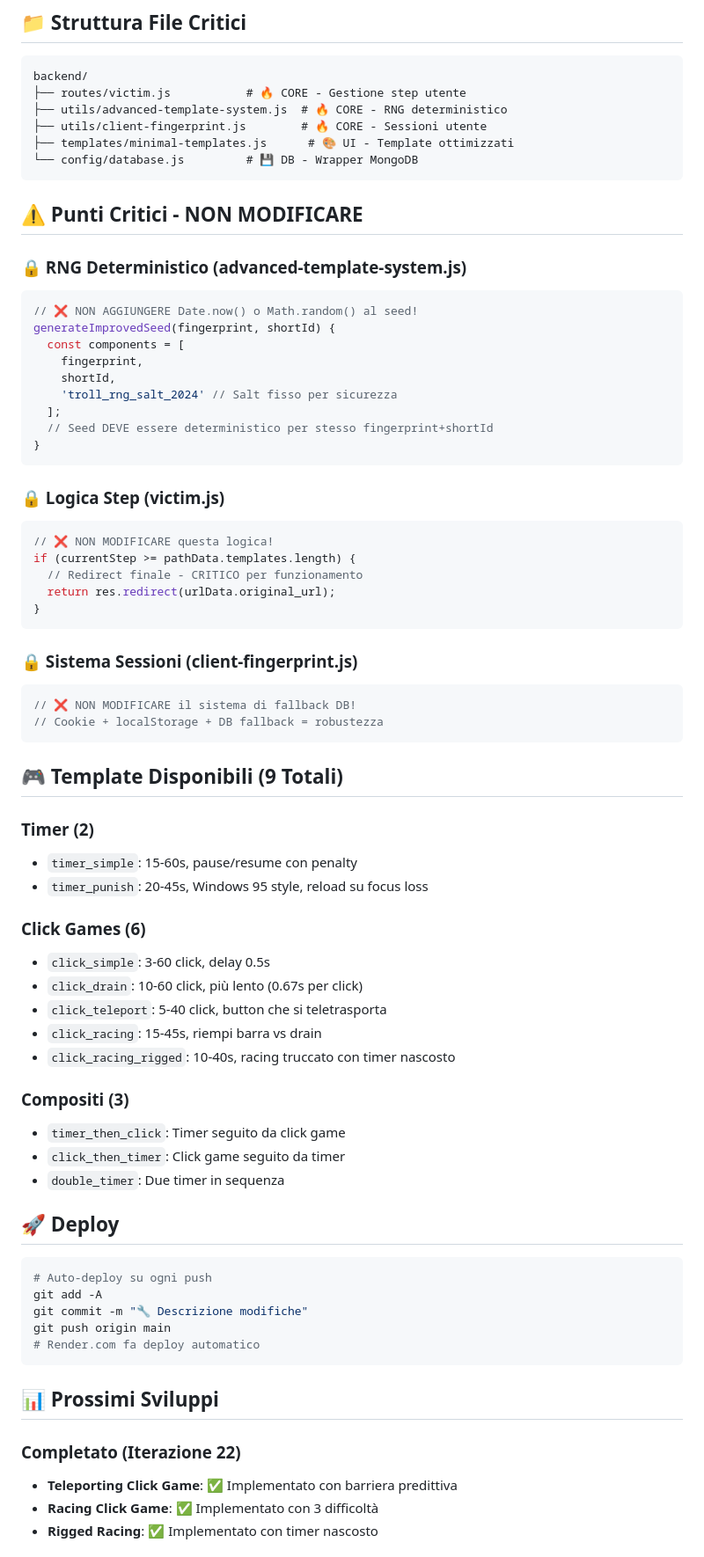
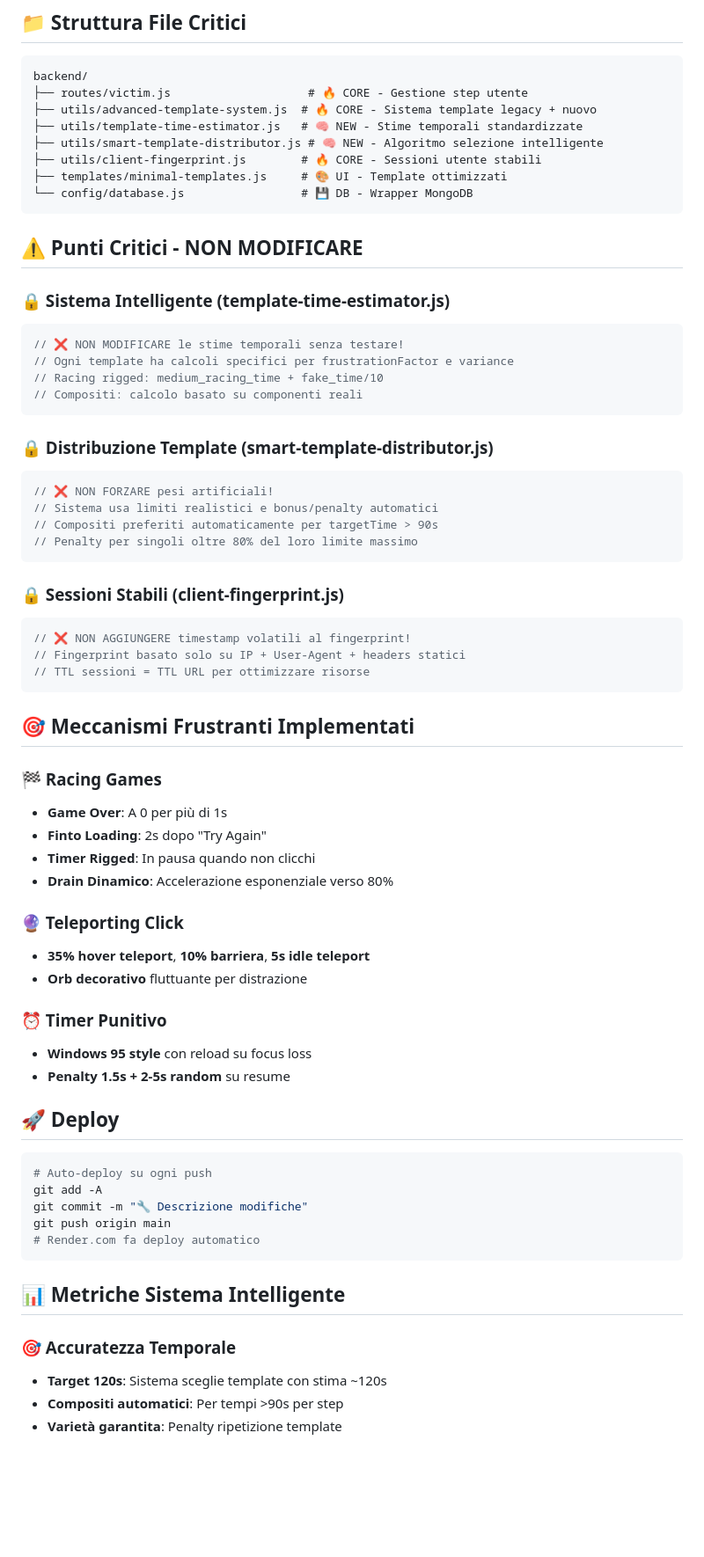
Before and after one commit to SeraphinFosfato/T.U.S.-URL-_Trollware, a Markdown page: README.md, the part around one of its changes. Shown at 88% size. Drawn GitHub-style; blank space fills up the shorter version.

Commit message:
📝 Update complete documentation with intelligent system

````diff
--- a/README.md
+++ b/README.md
@@ -51,60 +68,55 @@ node create-test-link.js   # Link generico
 
 ```
 backend/
-├── routes/victim.js           # 🔥 CORE - Gestione step utente
-├── utils/advanced-template-system.js  # 🔥 CORE - RNG deterministico
-├── utils/client-fingerprint.js        # 🔥 CORE - Sessioni utente
-├── templates/minimal-templates.js      # 🎨 UI - Template ottimizzati
-└── config/database.js         # 💾 DB - Wrapper MongoDB
+├── routes/victim.js                    # 🔥 CORE - Gestione step utente
+├── utils/advanced-template-system.js  # 🔥 CORE - Sistema template legacy + nuovo
+├── utils/template-time-estimator.js   # 🧠 NEW - Stime temporali standardizzate
+├── utils/smart-template-distributor.js # 🧠 NEW - Algoritmo selezione intelligente
+├── utils/client-fingerprint.js        # 🔥 CORE - Sessioni utente stabili
+├── templates/minimal-templates.js     # 🎨 UI - Template ottimizzati
+└── config/database.js                 # 💾 DB - Wrapper MongoDB
 ```
 
 ## ⚠️ Punti Critici - NON MODIFICARE
 
-### 🔒 RNG Deterministico (advanced-template-system.js)
+### 🔒 Sistema Intelligente (template-time-estimator.js)
 ```javascript
-// ❌ NON AGGIUNGERE Date.now() o Math.random() al seed!
-generateImprovedSeed(fingerprint, shortId) {
-  const components = [
-    fingerprint,
-    shortId,
-    'troll_rng_salt_2024' // Salt fisso per sicurezza
-  ];
-  // Seed DEVE essere deterministico per stesso fingerprint+shortId
-}
+// ❌ NON MODIFICARE le stime temporali senza testare!
+// Ogni template ha calcoli specifici per frustrationFactor e variance
+// Racing rigged: medium_racing_time + fake_time/10
+// Compositi: calcolo basato su componenti reali
 ```
 
-### 🔒 Logica Step (victim.js)
+### 🔒 Distribuzione Template (smart-template-distributor.js)
 ```javascript
-// ❌ NON MODIFICARE questa logica!
-if (currentStep >= pathData.templates.length) {
-  // Redirect finale - CRITICO per funzionamento
-  return res.redirect(urlData.original_url);
-}
+// ❌ NON FORZARE pesi artificiali!
+// Sistema usa limiti realistici e bonus/penalty automatici
+// Compositi preferiti automaticamente per targetTime > 90s
+// Penalty per singoli oltre 80% del loro limite massimo
 ```
 
-### 🔒 Sistema Sessioni (client-fingerprint.js)
+### 🔒 Sessioni Stabili (client-fingerprint.js)
 ```javascript
-// ❌ NON MODIFICARE il sistema di fallback DB!
-// Cookie + localStorage + DB fallback = robustezza
+// ❌ NON AGGIUNGERE timestamp volatili al fingerprint!
+// Fingerprint basato solo su IP + User-Agent + headers statici
+// TTL sessioni = TTL URL per ottimizzare risorse
 ```
 
-## 🎮 Template Disponibili (9 Totali)
+## 🎯 Meccanismi Frustranti Implementati
 
-### Timer (2)
-- `timer_simple`: 15-60s, pause/resume con penalty
-- `timer_punish`: 20-45s, Windows 95 style, reload su focus loss
+### 🏁 Racing Games
+- **Game Over**: A 0 per più di 1s
+- **Finto Loading**: 2s dopo "Try Again"
+- **Timer Rigged**: In pausa quando non clicchi
+- **Drain Dinamico**: Accelerazione esponenziale verso 80%
 
-### Click Games (6)
-- `click_simple`: 3-60 click, delay 0.5s
-- `click_drain`: 10-60 click, più lento (0.67s per click)
-- `click_teleport`: 5-40 click, button che si teletrasporta
-- `click_racing`: 15-45s, riempi barra vs drain
-- `click_racing_rigged`: 10-40s, racing truccato con timer nascosto
+### 🔮 Teleporting Click
+- **35% hover teleport**, **10% barriera**, **5s idle teleport**
+- **Orb decorativo** fluttuante per distrazione
 
-### Compositi (3)
-- `timer_then_click`: Timer seguito da click game
-- `click_then_timer`: Click game seguito da timer
-- `double_timer`: Due timer in sequenza
+### ⏰ Timer Punitivo
+- **Windows 95 style** con reload su focus loss
+- **Penalty 1.5s + 2-5s random** su resume
 
 ## 🚀 Deploy
 
@@ -116,10 +128,10 @@ git push origin main
 # Render.com fa deploy automatico
 ```
 
-## 📊 Prossimi Sviluppi
+## 📊 Metriche Sistema Intelligente
 
-### Completato (Iterazione 22)
-- **Teleporting Click Game**: ✅ Implementato con barriera predittiva
-- **Racing Click Game**: ✅ Implementato con 3 difficoltà
-- **Rigged Racing**: ✅ Implementato con timer nascosto
+### 🎯 Accuratezza Temporale
+- **Target 120s**: Sistema sceglie template con stima ~120s
+- **Compositi automatici**: Per tempi >90s per step
+- **Varietà garantita**: Penalty ripetizione template
 
````
Also changed, not shown: other parts of README.md (+55 -26 lines).
